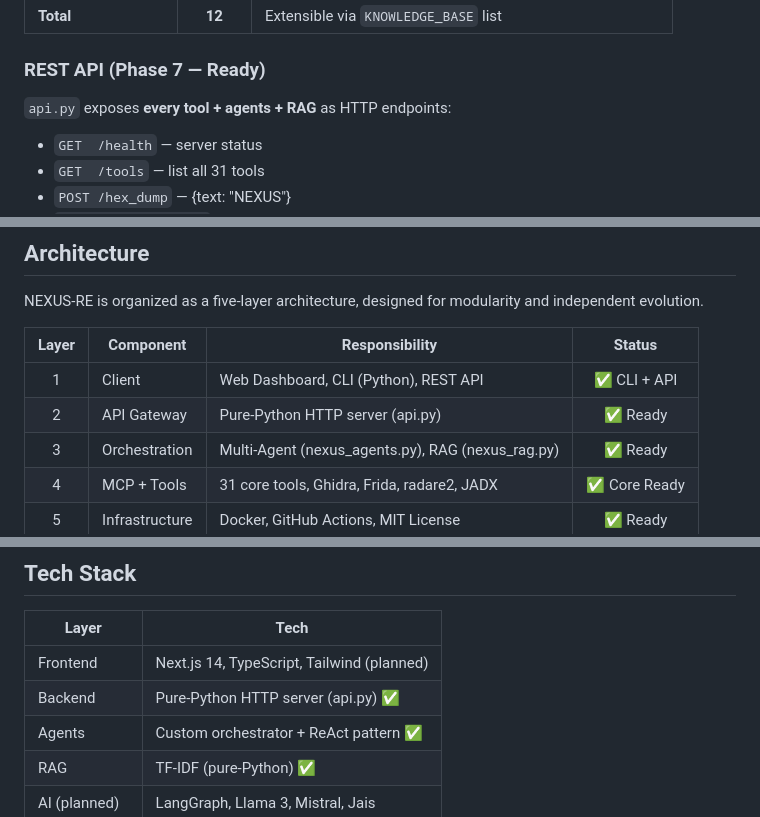
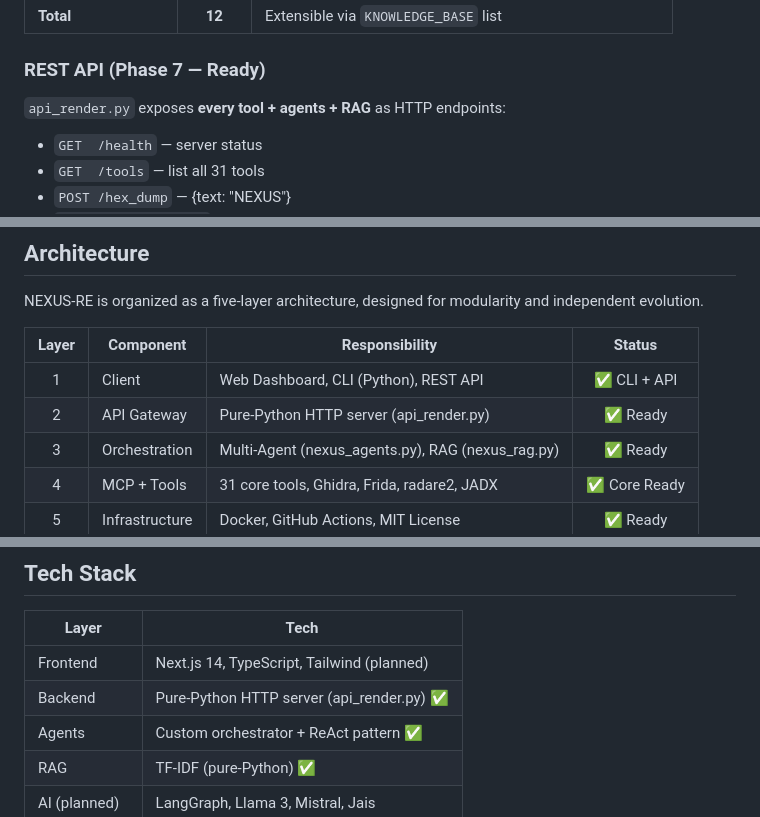
Before and after one commit to qamarsobhy7-source/nexus-re, a Markdown page: README.md, 3 parts joined by grey strips. Drawn GitHub-style.

Commit message:
fix(docs): reference api_render.py instead of api.py

```diff
--- a/README.md
+++ b/README.md
@@ -353,7 +353,7 @@ Every piece of evidence carries: **tool name, result, confidence (HIGH/MEDIUM/LO
 
 ### REST API (Phase 7 — Ready)
 
-`api.py` exposes **every tool + agents + RAG** as HTTP endpoints:
+`api_render.py` exposes **every tool + agents + RAG** as HTTP endpoints:
 
 - `GET  /health` — server status
 - `GET  /tools` — list all 31 tools
@@ -785,7 +785,7 @@ NEXUS-RE is organized as a five-layer architecture, designed for modularity and
 | Layer | Component | Responsibility | Status |
 |:-----:|-----------|----------------|:------:|
 | 1 | Client | Web Dashboard, CLI (Python), REST API | ✅ CLI + API |
-| 2 | API Gateway | Pure-Python HTTP server (api.py) | ✅ Ready |
+| 2 | API Gateway | Pure-Python HTTP server (api_render.py) | ✅ Ready |
 | 3 | Orchestration | Multi-Agent (nexus_agents.py), RAG (nexus_rag.py) | ✅ Ready |
 | 4 | MCP + Tools | 31 core tools, Ghidra, Frida, radare2, JADX | ✅ Core Ready |
 | 5 | Infrastructure | Docker, GitHub Actions, MIT License | ✅ Ready |
@@ -896,7 +896,7 @@ The RAG service grounds every multi-agent claim in retrieved evidence.
 | Layer | Tech |
 |-------|------|
 | Frontend | Next.js 14, TypeScript, Tailwind (planned) |
-| Backend | Pure-Python HTTP server (api.py) ✅ |
+| Backend | Pure-Python HTTP server (api_render.py) ✅ |
 | Agents | Custom orchestrator + ReAct pattern ✅ |
 | RAG | TF-IDF (pure-Python) ✅ |
 | AI (planned) | LangGraph, Llama 3, Mistral, Jais |
```
